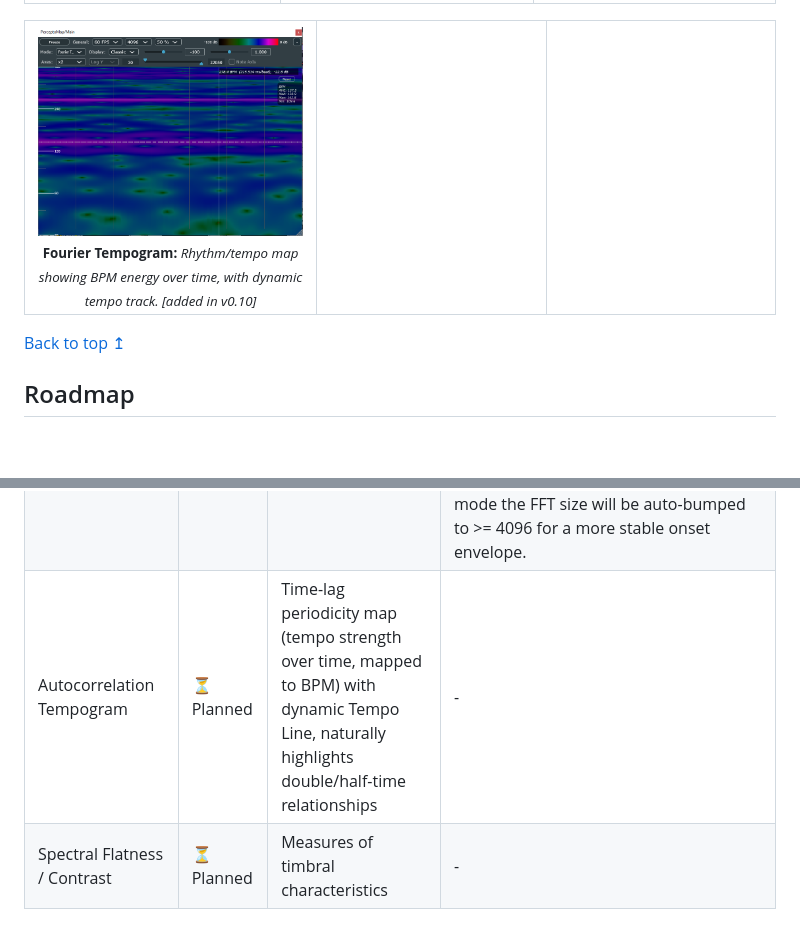
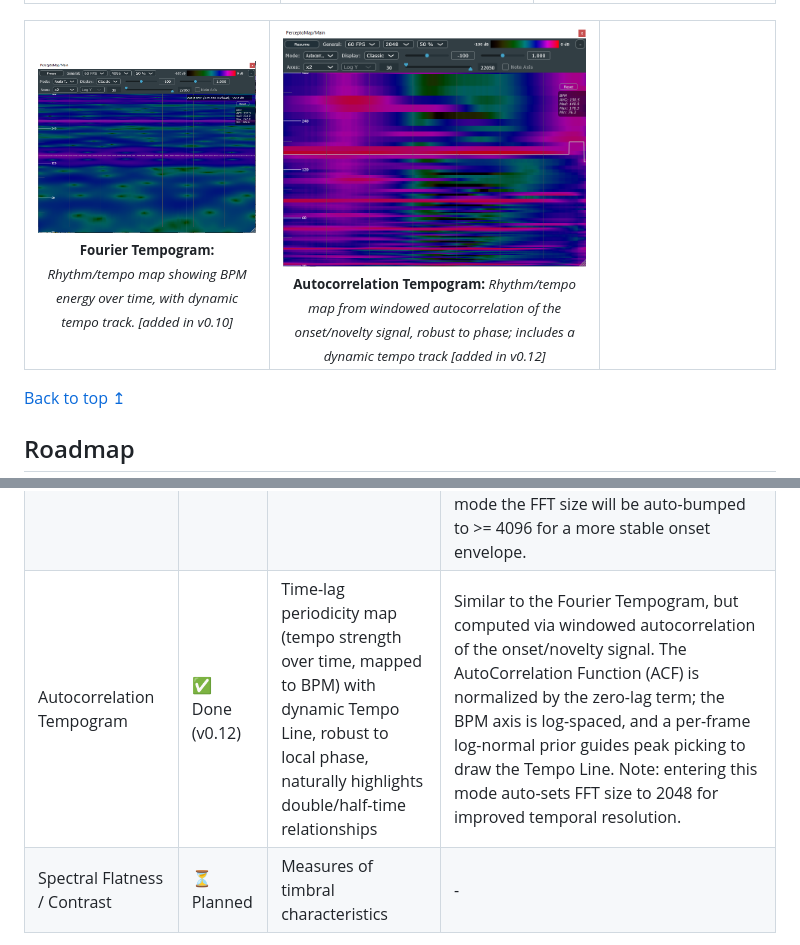
Before and after one commit to hqrrr/PerceptoMap, a Markdown page: README.md, 2 parts joined by grey strips. Rendered like a GitHub page; pictures changed too: _pics/gui_autocorrelation_tempogram.png (added); blank space fills up the shorter version.

Commit message:
v0.12
Add Autocorrelation Tempogram

```diff
--- a/README.md
+++ b/README.md
@@ -216,7 +216,14 @@ Unlike typical spectrum or spectrogram analyzers, it supports perceptual visuali
       </sub>
     </td>
     <td align="center" valign="top">
-      <img src="_pics/blank_800x630.png" width="100%" alt="blank" />
+      <img src="_pics/gui_autocorrelation_tempogram.png" width="100%" alt="blank" />
+      <br/>
+      <sub>
+        <strong>Autocorrelation Tempogram:</strong>
+        <i>
+          Rhythm/tempo map from windowed autocorrelation of the onset/novelty signal, robust to phase; includes a dynamic tempo track <span style="color: gray;">[added in v0.12]</span>
+        </i>
+      </sub>
     </td>
     <td align="center" valign="top">
       <img src="_pics/blank_800x630.png" width="100%" alt="blank" />
@@ -240,7 +247,7 @@ Unlike typical spectrum or spectrogram analyzers, it supports perceptual visuali
 | Enhanced Mel Spectrogram with Time–Frequency Reassignment (Mel+) | ✅ Done (v0.7) | Mel-scaled spectrogram with sharper harmonic ridges and crisper transients by reassigning each STFT bins energy to its true instantaneous frequency, then projecting onto the Mel axis | Based on the same reassignment principle as Linear+. Mapped to Mel. |
 | Y-axis Range Control | ✅ Done (v0.8) | Precise control over visible frequency band | Dual-handle range slider + editable min/max fields |
 | Fourier Tempogram | ✅ Done (v0.10) | Rhythm/tempo map showing BPM energy over time, with dynamic tempo track (Tempo Line), sharper separation of nearby tempo | Based on [[10.1109/ICASSP.2010.5495219](https://doi.org/10.1109/ICASSP.2010.5495219)]. Positive spectral flux on log-compressed STFT; STFT of the novelty with a Hann window of length `wantWinSec` seconds (default: 8s); BPM axis sampled on a log scale. Per-frame prior-weighted peak picking (log-normal prior) overlays a continuous tempo line.<br/> **Note:** the tempogram and tempo line update with a delay = `wantWinSec` (window accumulation). On entering this mode the FFT size will be auto-bumped to >= 4096 for a more stable onset envelope. |
-| Autocorrelation Tempogram | ⏳ Planned | Time-lag periodicity map (tempo strength over time, mapped to BPM) with dynamic Tempo Line, naturally highlights double/half-time relationships | - |
+| Autocorrelation Tempogram | ✅ Done (v0.12) | Time-lag periodicity map (tempo strength over time, mapped to BPM) with dynamic Tempo Line, robust to local phase, naturally highlights double/half-time relationships | Similar to the Fourier Tempogram, but computed via windowed autocorrelation of the onset/novelty signal. The AutoCorrelation Function (ACF) is normalized by the zero-lag term; the BPM axis is log-spaced, and a per-frame log-normal prior guides peak picking to draw the Tempo Line. Note: entering this mode auto-sets FFT size to 2048 for improved temporal resolution. |
 | Spectral Flatness / Contrast | ⏳ Planned | Measures of timbral characteristics | - |
 
 [Back to top ↥](#perceptomap)
```
Also changed, not shown: 4 other files.
